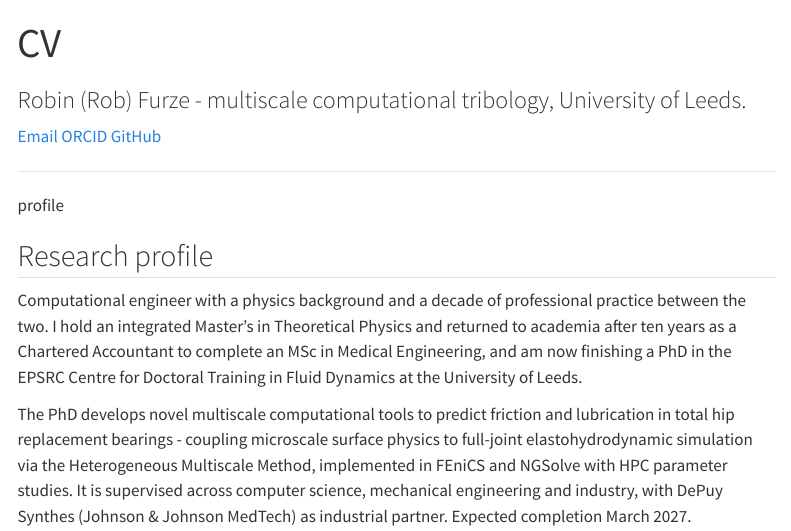
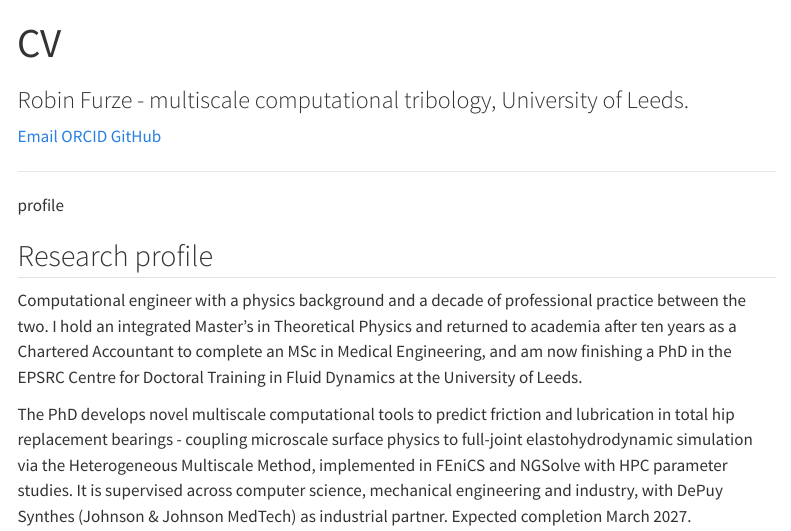
Before and after one commit to RFurze/Home, a Quarto document (cv.qmd): the page in a window 1100 px wide, from its top. Rendered offline with R 4.5, knitr and Pandoc in place of Quarto, with nearby package versions; menus at the side of the page are left out.

Commit message:
Rob to Robin

```diff
--- a/_quarto.yml
+++ b/_quarto.yml
@@ -17,7 +17,7 @@ execute:
   freeze: true
 
 website:
-  title: "Rob Furze"
+  title: "Robin Furze"
   description: "Multiscale computational tribology — friction & lubrication in artificial hip joints."
   site-url: "https://rfurze.co.uk"
   favicon: favicon.png
@@ -29,11 +29,11 @@ website:
   open-graph:
     locale: en_GB
     image: https://rfurze.co.uk/og-card.png
-    image-alt: "Rob Furze — multiscale computational tribology, University of Leeds"
+    image-alt: "Robin Furze — multiscale computational tribology, University of Leeds"
   twitter-card:
     card-style: summary_large_image
     image: https://rfurze.co.uk/og-card.png
-    image-alt: "Rob Furze — multiscale computational tribology, University of Leeds"
+    image-alt: "Robin Furze — multiscale computational tribology, University of Leeds"
 
   navbar:
     pinned: true
@@ -52,7 +52,7 @@ website:
         aria-label: GitHub
   page-footer:
     border: true
-    left: "© 2026 Rob Furze"
+    left: "© 2026 Robin Furze"
     center:
       - text: "Code MIT · Text & figures CC BY 4.0"
         href: licence.qmd
--- a/cv.qmd
+++ b/cv.qmd
@@ -1,6 +1,6 @@
 ---
 title: "CV"
-subtitle: "Robin (Rob) Furze - multiscale computational tribology, University of Leeds."
+subtitle: "Robin Furze - multiscale computational tribology, University of Leeds."
 toc: true
 toc-depth: 2
 ---
--- a/index.qmd
+++ b/index.qmd
@@ -7,7 +7,7 @@ page-layout: article
 ::: {.hero}
 [multiscale methods · elastohydrodynamic lubrication]{.eyebrow}
 
-# Rob Furze {.hero-name}
+# Robin Furze {.hero-name}
 
 I build multiscale computational tools that predict friction and lubrication in
 artificial hip-joint bearings — coupling microscale surface physics to
```
